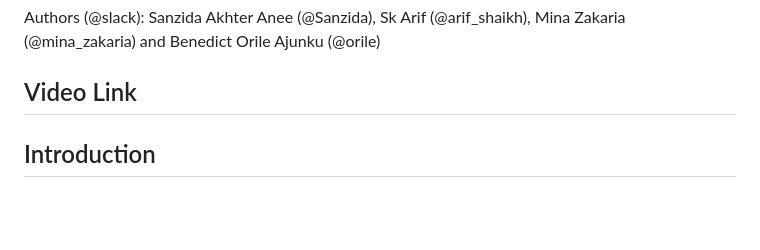
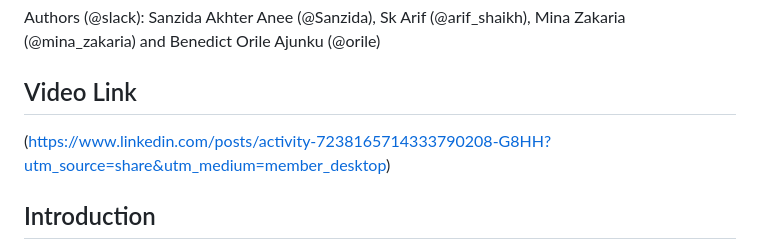
Before and after one commit to sanzidaanee/Hackbio-cancer-internship, a Markdown page: Srage 1_README.md, the part around the change. Drawn GitHub-style; blank space fills up the shorter version.

```diff
--- a/Srage 1_README.md
+++ b/Srage 1_README.md
@@ -6,6 +6,7 @@ Authors (@slack): Sanzida Akhter Anee (@Sanzida), Sk Arif (@arif_shaikh), Mina Z
 
 
 ## Video Link
+(https://www.linkedin.com/posts/activity-7238165714333790208-G8HH?utm_source=share&utm_medium=member_desktop)
 
 ## Introduction
 
```
